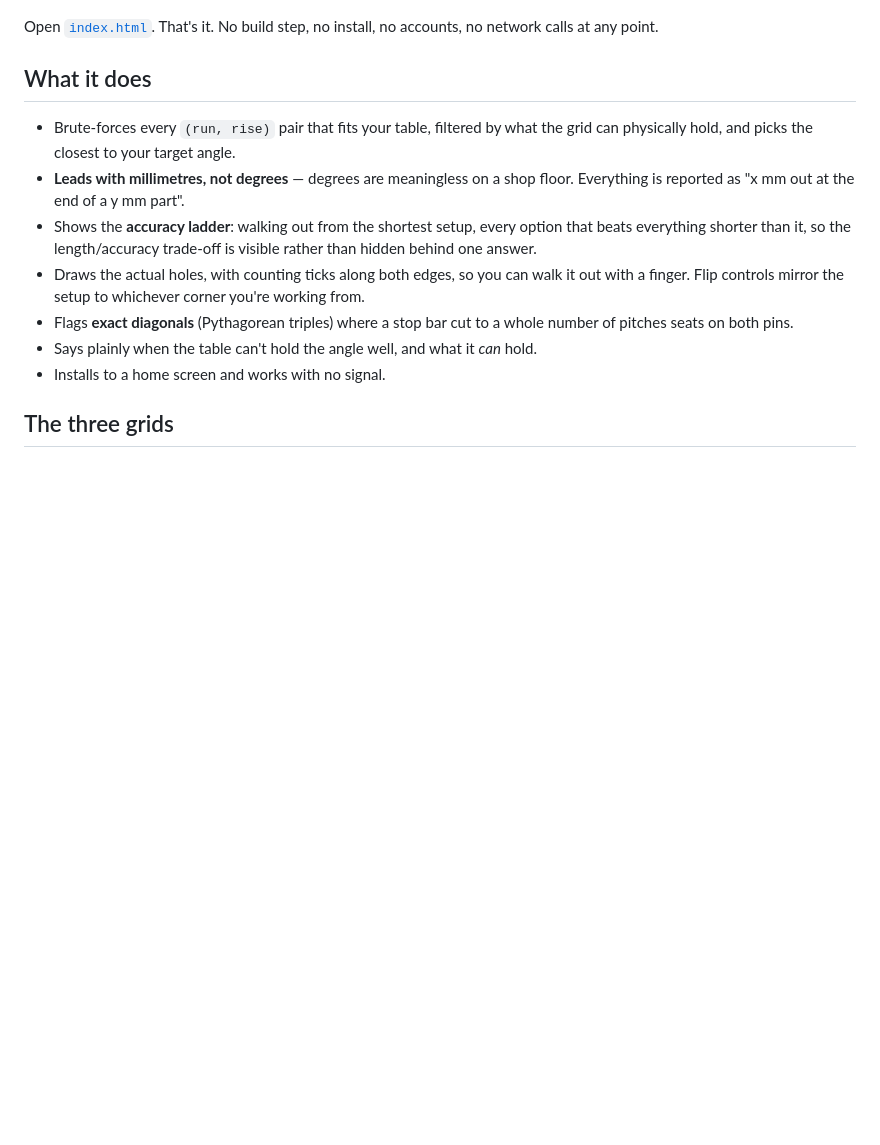
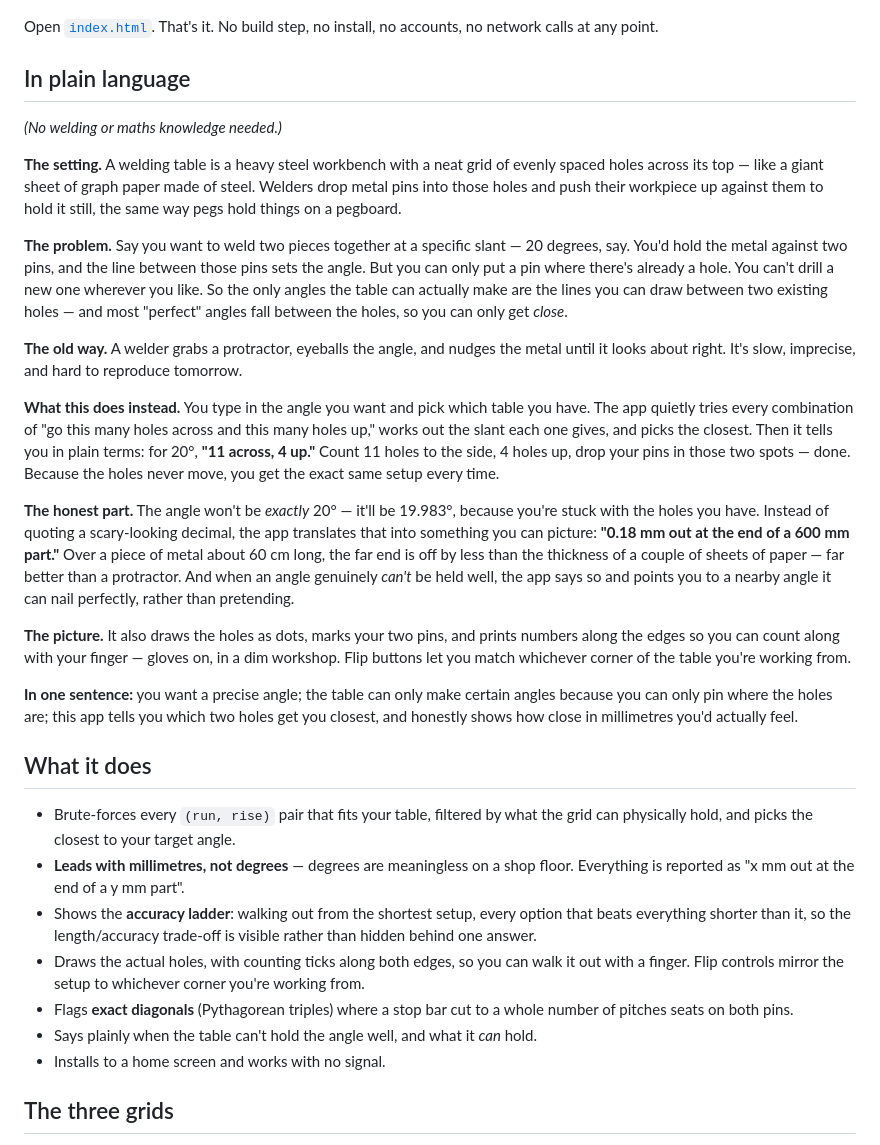
Before and after one commit to yomaoam/weldingtable, a Markdown page: README.md, the part around the change. Drawn GitHub-style; blank space fills up the shorter version.

```diff
--- a/README.md
+++ b/README.md
@@ -12,6 +12,48 @@ a 600 mm part — better than a protractor and repeatable to the hole.
 
 Open [`index.html`](./index.html). That's it. No build step, no install, no accounts,
 no network calls at any point.
+
+## In plain language
+
+*(No welding or maths knowledge needed.)*
+
+**The setting.** A welding table is a heavy steel workbench with a neat grid of evenly
+spaced holes across its top — like a giant sheet of graph paper made of steel. Welders
+drop metal pins into those holes and push their workpiece up against them to hold it
+still, the same way pegs hold things on a pegboard.
+
+**The problem.** Say you want to weld two pieces together at a specific slant — 20
+degrees, say. You'd hold the metal against two pins, and the line between those pins
+sets the angle. But you can only put a pin where there's already a hole. You can't
+drill a new one wherever you like. So the only angles the table can actually make are
+the lines you can draw between two existing holes — and most "perfect" angles fall
+between the holes, so you can only get *close*.
+
+**The old way.** A welder grabs a protractor, eyeballs the angle, and nudges the metal
+until it looks about right. It's slow, imprecise, and hard to reproduce tomorrow.
+
+**What this does instead.** You type in the angle you want and pick which table you
+have. The app quietly tries every combination of "go this many holes across and this
+many holes up," works out the slant each one gives, and picks the closest. Then it
+tells you in plain terms: for 20°, **"11 across, 4 up."** Count 11 holes to the side, 4
+holes up, drop your pins in those two spots — done. Because the holes never move, you
+get the exact same setup every time.
+
+**The honest part.** The angle won't be *exactly* 20° — it'll be 19.983°, because
+you're stuck with the holes you have. Instead of quoting a scary-looking decimal, the
+app translates that into something you can picture: **"0.18 mm out at the end of a
+600 mm part."** Over a piece of metal about 60 cm long, the far end is off by less than
+the thickness of a couple of sheets of paper — far better than a protractor. And when
+an angle genuinely *can't* be held well, the app says so and points you to a nearby
+angle it can nail perfectly, rather than pretending.
+
+**The picture.** It also draws the holes as dots, marks your two pins, and prints
+numbers along the edges so you can count along with your finger — gloves on, in a dim
+workshop. Flip buttons let you match whichever corner of the table you're working from.
+
+**In one sentence:** you want a precise angle; the table can only make certain angles
+because you can only pin where the holes are; this app tells you which two holes get
+you closest, and honestly shows how close in millimetres you'd actually feel.
 
 ## What it does
 
```
